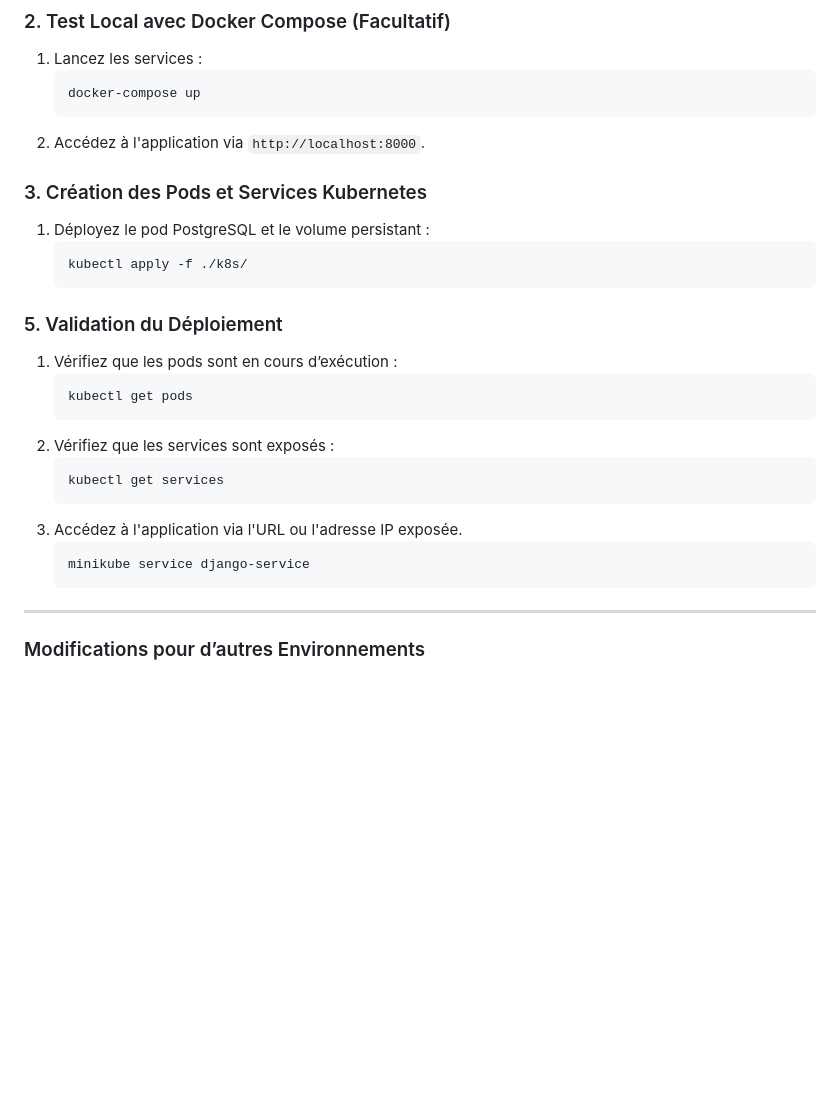
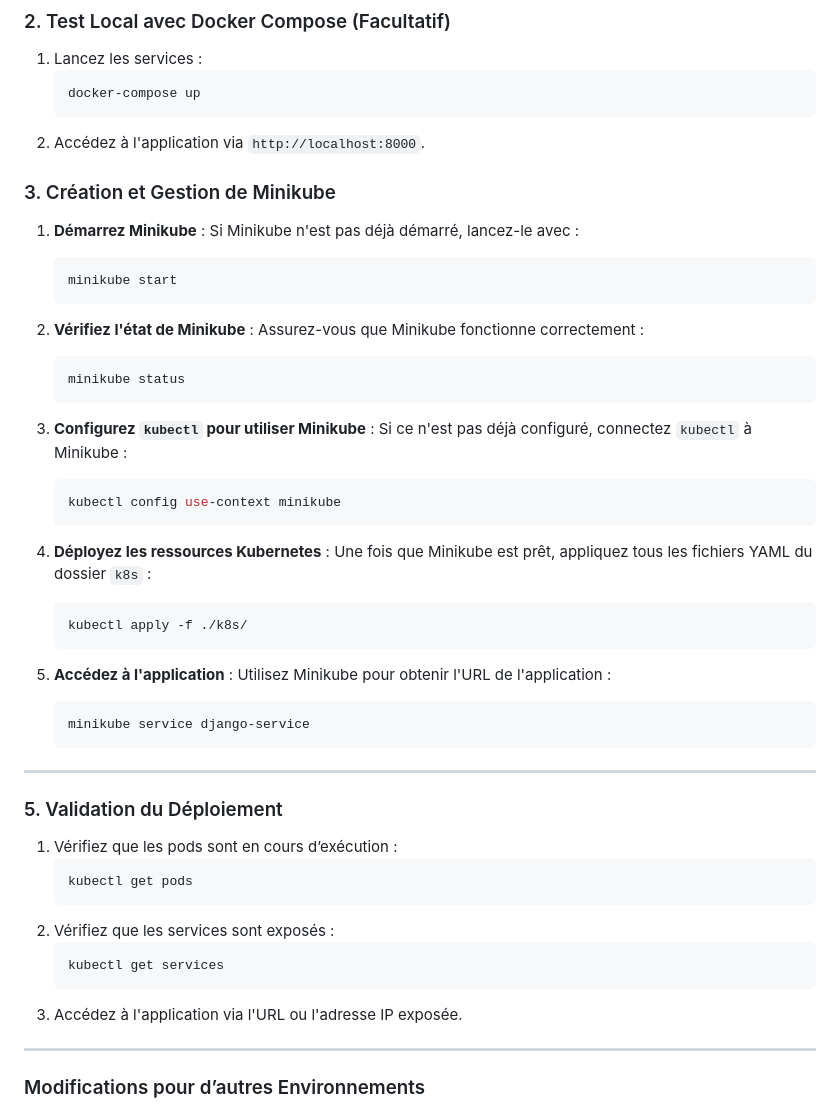
Before and after one commit to JulianoLeperso/Projet_goodies, a Markdown page: README.md, the part around the change. GitHub-like rendering; blank space fills up the shorter version.

````diff
--- a/README.md
+++ b/README.md
@@ -63,13 +63,38 @@ Ce projet consiste à déployer une application web basée sur Django connectée
    ```
 2. Accédez à l'application via `http://localhost:8000`.
 
+### 3. Création et Gestion de Minikube
+1. **Démarrez Minikube** :
+   Si Minikube n'est pas déjà démarré, lancez-le avec :
+   ```bash
+   minikube start
+   ```
 
-### 3. Création des Pods et Services Kubernetes
-1. Déployez le pod PostgreSQL et le volume persistant :
+2. **Vérifiez l'état de Minikube** :
+   Assurez-vous que Minikube fonctionne correctement :
+   ```bash
+   minikube status
+   ```
+
+3. **Configurez `kubectl` pour utiliser Minikube** :
+   Si ce n'est pas déjà configuré, connectez `kubectl` à Minikube :
+   ```bash
+   kubectl config use-context minikube
+   ```
+
+4. **Déployez les ressources Kubernetes** :
+   Une fois que Minikube est prêt, appliquez tous les fichiers YAML du dossier `k8s` :
    ```bash
    kubectl apply -f ./k8s/
    ```
 
+5. **Accédez à l'application** :
+   Utilisez Minikube pour obtenir l'URL de l'application :
+   ```bash
+   minikube service django-service
+   ```
+
+---
 
 ### 5. Validation du Déploiement
 1. Vérifiez que les pods sont en cours d’exécution :
@@ -81,12 +106,8 @@ Ce projet consiste à déployer une application web basée sur Django connectée
    kubectl get services
    ```
 3. Accédez à l'application via l'URL ou l'adresse IP exposée.
-   ```bash
-   minikube service django-service
-   ```
 
 ---
-
 
 ### Modifications pour d’autres Environnements
 - **Base de données** : Si vous utilisez une autre base de données (ex. MySQL), modifiez `ENGINE` et les paramètres connexes dans `settings.py`.
````
